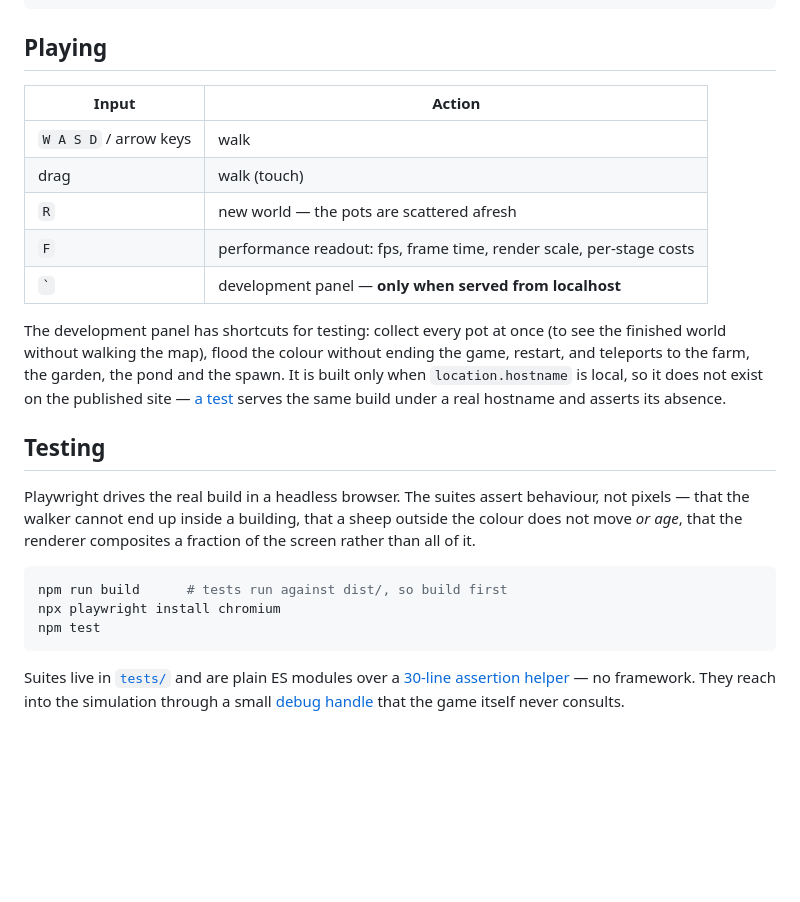
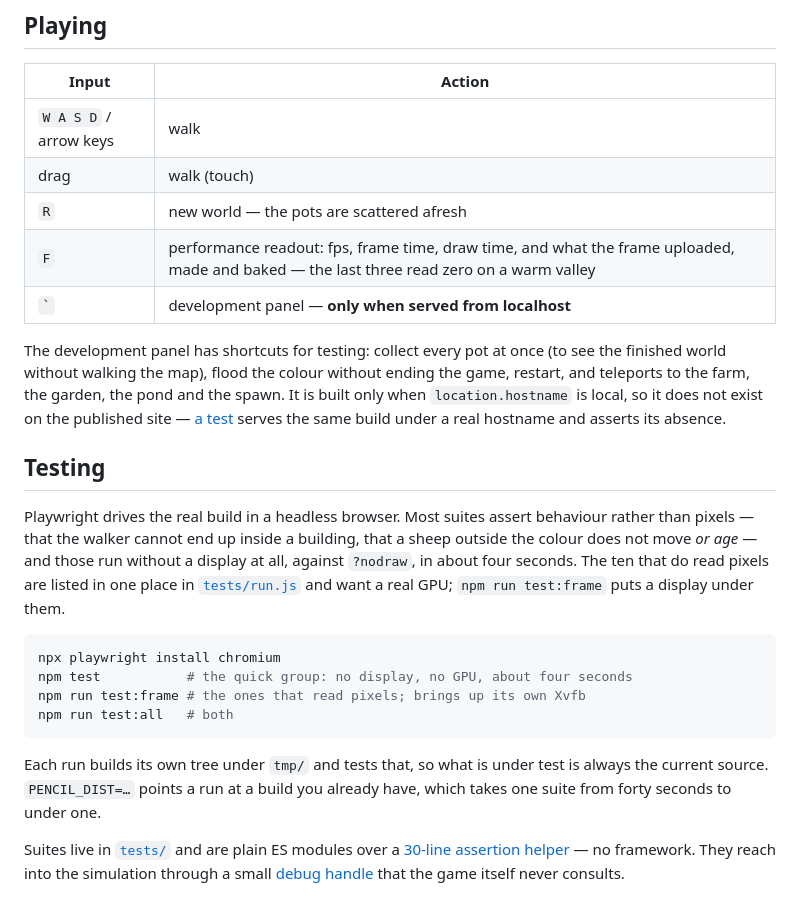
Before and after one commit to sakateka/pencil-and-paint, a Markdown page: BUILDING.md, the part around one of its changes. Drawn GitHub-style; blank space fills up the shorter version.

````diff
--- a/BUILDING.md
+++ b/BUILDING.md
@@ -18,7 +18,7 @@ npm run typecheck  # tsc --noEmit
 | `W A S D` / arrow keys | walk |
 | drag | walk (touch) |
 | `R` | new world — the pots are scattered afresh |
-| `F` | performance readout: fps, frame time, render scale, per-stage costs |
+| `F` | performance readout: fps, frame time, draw time, and what the frame uploaded, made and baked — the last three read zero on a warm valley |
 | `` ` `` | development panel — **only when served from localhost** |
 
 The development panel has shortcuts for testing: collect every pot at once (to
@@ -30,16 +30,23 @@ build under a real hostname and asserts its absence.
 
 ## Testing
 
-Playwright drives the real build in a headless browser. The suites assert
-behaviour, not pixels — that the walker cannot end up inside a building, that a
-sheep outside the colour does not move *or age*, that the renderer composites a
-fraction of the screen rather than all of it.
+Playwright drives the real build in a headless browser. Most suites assert
+behaviour rather than pixels — that the walker cannot end up inside a building,
+that a sheep outside the colour does not move *or age* — and those run without a
+display at all, against `?nodraw`, in about four seconds. The ten that do read
+pixels are listed in one place in [`tests/run.js`](tests/run.js) and want a real
+GPU; `npm run test:frame` puts a display under them.
 
 ```sh
-npm run build      # tests run against dist/, so build first
 npx playwright install chromium
-npm test
+npm test           # the quick group: no display, no GPU, about four seconds
+npm run test:frame # the ones that read pixels; brings up its own Xvfb
+npm run test:all   # both
 ```
+
+Each run builds its own tree under `tmp/` and tests that, so what is under test
+is always the current source. `PENCIL_DIST=…` points a run at a build you
+already have, which takes one suite from forty seconds to under one.
 
 Suites live in [`tests/`](tests/) and are plain ES modules over a
 [30-line assertion helper](tests/assert.js) — no framework. They reach into the
````
Also changed, not shown: other parts of BUILDING.md (+62 -15 lines).
